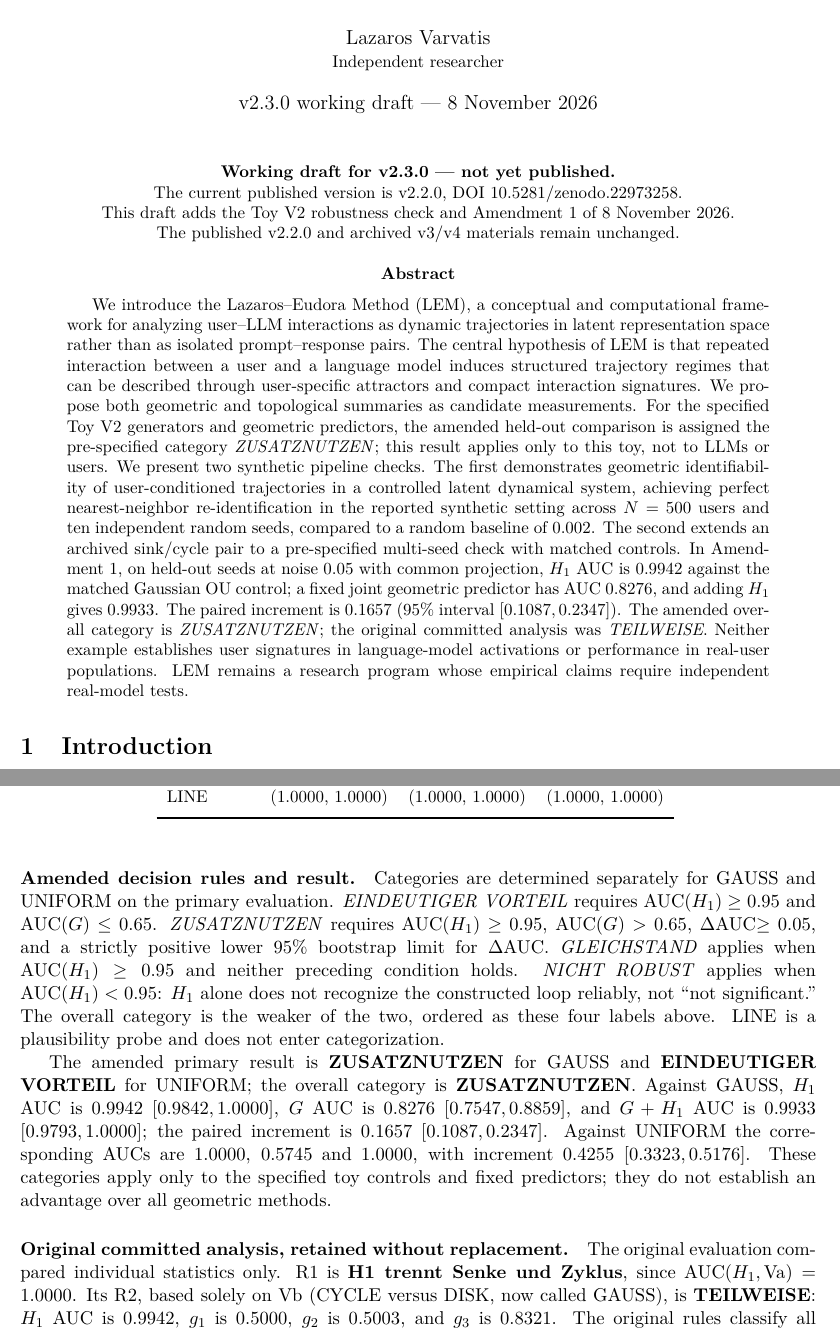
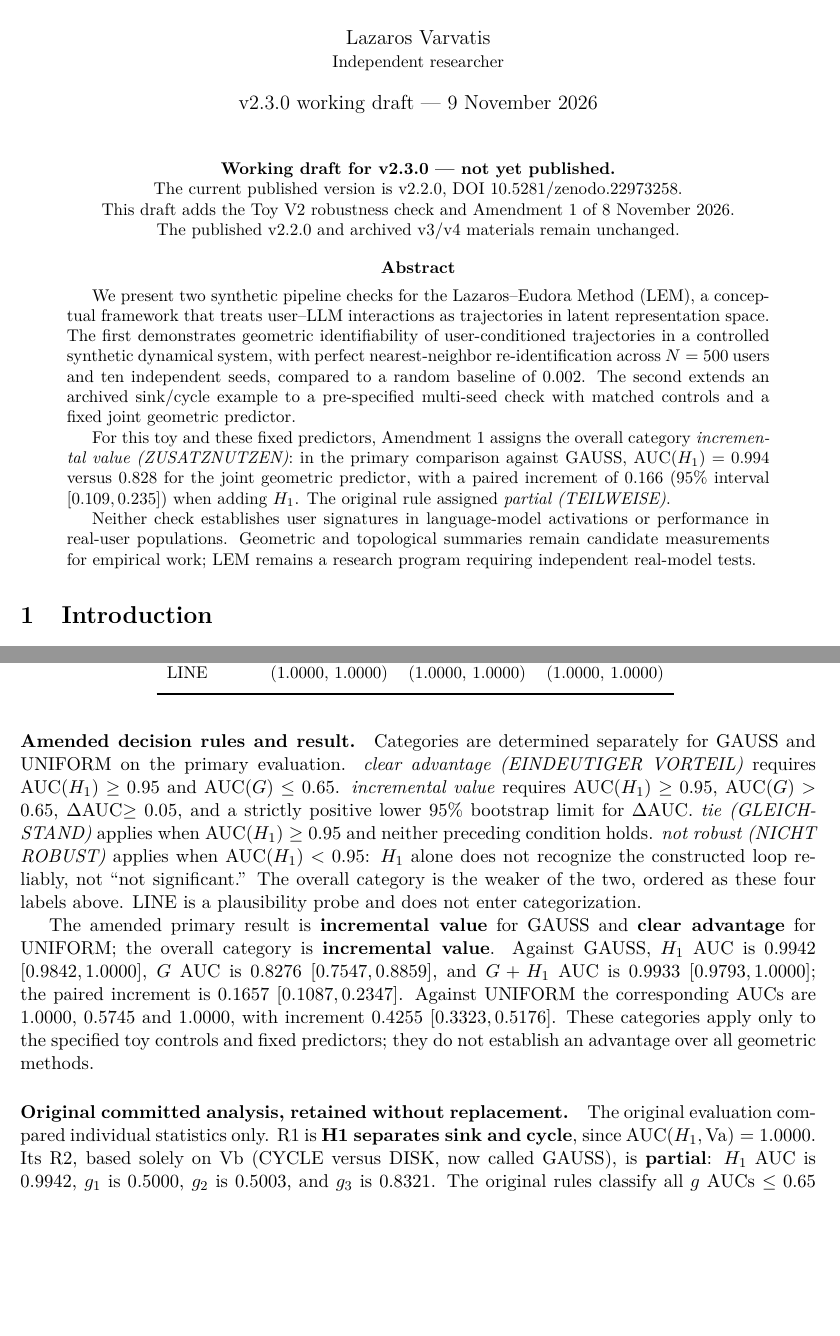
Before and after one commit to LAKITALKS/LEM, a LaTeX paper (paper/lem_paper_correction_draft.tex, which reads paper/toy_v2_robustness_section.tex): two parts of pages 1 and 11 of 21, joined at a grey line, cut so that both start at the same text, the shorter picture padded with empty space. Compiled offline with pdfLaTeX.

Commit message:
Polish English category labels, abstract and amendment clarification

```diff
--- a/paper/lem_paper_correction_draft.tex
+++ b/paper/lem_paper_correction_draft.tex
@@ -40,7 +40,7 @@
 A Topological Framework for User--LLM Interaction Dynamics}
 
 \author{Lazaros Varvatis\\\small Independent researcher}
-\date{v2.3.0 working draft --- 8 November 2026}
+\date{v2.3.0 working draft --- 9 November 2026}
 
 \begin{document}
 \maketitle
@@ -56,30 +56,25 @@ The published v2.2.0 and archived v3/v4 materials remain unchanged.
 % =========================================================
 
 \begin{abstract}
-We introduce the Lazaros--Eudora Method (LEM), a conceptual and computational
-framework for analyzing user--LLM interactions as dynamic trajectories in latent
-representation space rather than as isolated prompt--response pairs. The central
-hypothesis of LEM is that repeated interaction between a user and a language
-model induces structured trajectory regimes that can be described through
-user-specific attractors and compact interaction signatures. We propose both
-geometric and topological summaries as candidate measurements. For the specified
-Toy V2 generators and geometric predictors, the amended held-out comparison is
-assigned the pre-specified category \textit{ZUSATZNUTZEN}; this result applies only
-to this toy, not to LLMs or users.
-We present two synthetic pipeline checks. The first demonstrates
-geometric identifiability of user-conditioned trajectories in a controlled latent
-dynamical system, achieving perfect nearest-neighbor re-identification in the
-reported synthetic setting across $N=500$ users and ten independent random seeds,
-compared to a random baseline of $0.002$. The second extends an archived sink/cycle pair to a pre-specified multi-seed
-check with matched controls. In Amendment 1, on held-out seeds at noise $0.05$
-with common projection, $H_1$ AUC is $0.9942$ against the matched Gaussian OU
-control; a fixed joint geometric predictor has AUC $0.8276$, and adding $H_1$
-gives $0.9933$. The paired increment is $0.1657$ (95\% interval
-$[0.1087,0.2347]$). The amended overall category is \textit{ZUSATZNUTZEN};
-the original committed analysis was \textit{TEILWEISE}. Neither example
-establishes user signatures in language-model activations or performance in
-real-user populations. LEM remains a research program whose empirical claims require
-independent real-model tests.
+We present two synthetic pipeline checks for the Lazaros--Eudora Method (LEM),
+a conceptual framework that treats user--LLM interactions as trajectories in
+latent representation space. The first demonstrates geometric identifiability
+of user-conditioned trajectories in a controlled synthetic dynamical system,
+with perfect nearest-neighbor re-identification across $N=500$ users and ten
+independent seeds, compared to a random baseline of $0.002$. The second extends
+an archived sink/cycle example to a pre-specified multi-seed check with matched
+controls and a fixed joint geometric predictor.
+
+For this toy and these fixed predictors, Amendment 1 assigns the overall category
+\textit{incremental value (ZUSATZNUTZEN)}: in the primary comparison against GAUSS,
+AUC$(H_1)=0.994$ versus $0.828$ for the joint geometric predictor, with a paired
+increment of $0.166$ (95\% interval $[0.109,0.235]$) when adding $H_1$.
+The original rule assigned \textit{partial (TEILWEISE)}.
+
+Neither check establishes user signatures in language-model activations or
+performance in real-user populations. Geometric and topological summaries remain
+candidate measurements for empirical work; LEM remains a research program
+requiring independent real-model tests.
 \end{abstract}
 
 % =========================================================
--- a/paper/toy_v2_robustness_section.tex
+++ b/paper/toy_v2_robustness_section.tex
@@ -93,19 +93,19 @@ cutoff $0.5$, with 95\% bootstrap intervals, on the same amended primary evaluat
 
 \paragraph{Amended decision rules and result.}
 Categories are determined separately for GAUSS and UNIFORM on the primary
-evaluation. \textit{EINDEUTIGER VORTEIL} requires AUC$(H_1)\geq0.95$ and
-AUC$(G)\leq0.65$. \textit{ZUSATZNUTZEN} requires AUC$(H_1)\geq0.95$,
+evaluation. \textit{clear advantage (EINDEUTIGER VORTEIL)} requires AUC$(H_1)\geq0.95$ and
+AUC$(G)\leq0.65$. \textit{incremental value} requires AUC$(H_1)\geq0.95$,
 AUC$(G)>0.65$, $\Delta$AUC$\geq0.05$, and a strictly positive lower
-95\% bootstrap limit for $\Delta$AUC. \textit{GLEICHSTAND} applies when
+95\% bootstrap limit for $\Delta$AUC. \textit{tie (GLEICHSTAND)} applies when
 AUC$(H_1)\geq0.95$ and neither preceding condition holds.
-\textit{NICHT ROBUST} applies when AUC$(H_1)<0.95$: $H_1$ alone does not
+\textit{not robust (NICHT ROBUST)} applies when AUC$(H_1)<0.95$: $H_1$ alone does not
 recognize the constructed loop reliably, not ``not significant.'' The overall
 category is the weaker of the two, ordered as these four labels above.
 LINE is a plausibility probe and does not enter categorization.
 
-The amended primary result is \textbf{ZUSATZNUTZEN} for GAUSS and
-\textbf{EINDEUTIGER VORTEIL} for UNIFORM; the overall category is
-\textbf{ZUSATZNUTZEN}. Against GAUSS, $H_1$ AUC is $0.9942$
+The amended primary result is \textbf{incremental value} for GAUSS and
+\textbf{clear advantage} for UNIFORM; the overall category is
+\textbf{incremental value}. Against GAUSS, $H_1$ AUC is $0.9942$
 $[0.9842,1.0000]$, $G$ AUC is $0.8276$ $[0.7547,0.8859]$, and $G+H_1$
 AUC is $0.9933$ $[0.9793,1.0000]$; the paired increment is $0.1657$
 $[0.1087,0.2347]$. Against UNIFORM the corresponding AUCs are $1.0000$,
@@ -135,8 +135,8 @@ different evaluation seed sets. No levels are pooled.}
 
 \paragraph{Original committed analysis, retained without replacement.}
 The original evaluation compared individual statistics only. R1 is
-\textbf{H1 trennt Senke und Zyklus}, since AUC$(H_1,\mathrm{Va})=1.0000$.
+\textbf{H1 separates sink and cycle}, since AUC$(H_1,\mathrm{Va})=1.0000$.
 Its R2, based solely on Vb (CYCLE versus DISK, now called GAUSS), is
-\textbf{TEILWEISE}: $H_1$ AUC is $0.9942$, $g_1$ is $0.5000$,
+\textbf{partial}: $H_1$ AUC is $0.9942$, $g_1$ is $0.5000$,
 $g_2$ is $0.5003$, and $g_3$ is $0.8321$.
 The original rules classify all $g$ AUCs $\leq0.65$ as
```
Also changed, not shown: experiments/toy_v2_robustness/PROTOCOL.md (+2 -0 lines), paper/CHANGELOG_v2.3.0.md (+16 -3 lines), README.md, experiments/README.md, paper/lem_paper_correction_draft.pdf, paper/lem_paper_correction_draft.tex (8 more changed lines), paper/toy_v2_robustness_section.tex (12 more changed lines).
